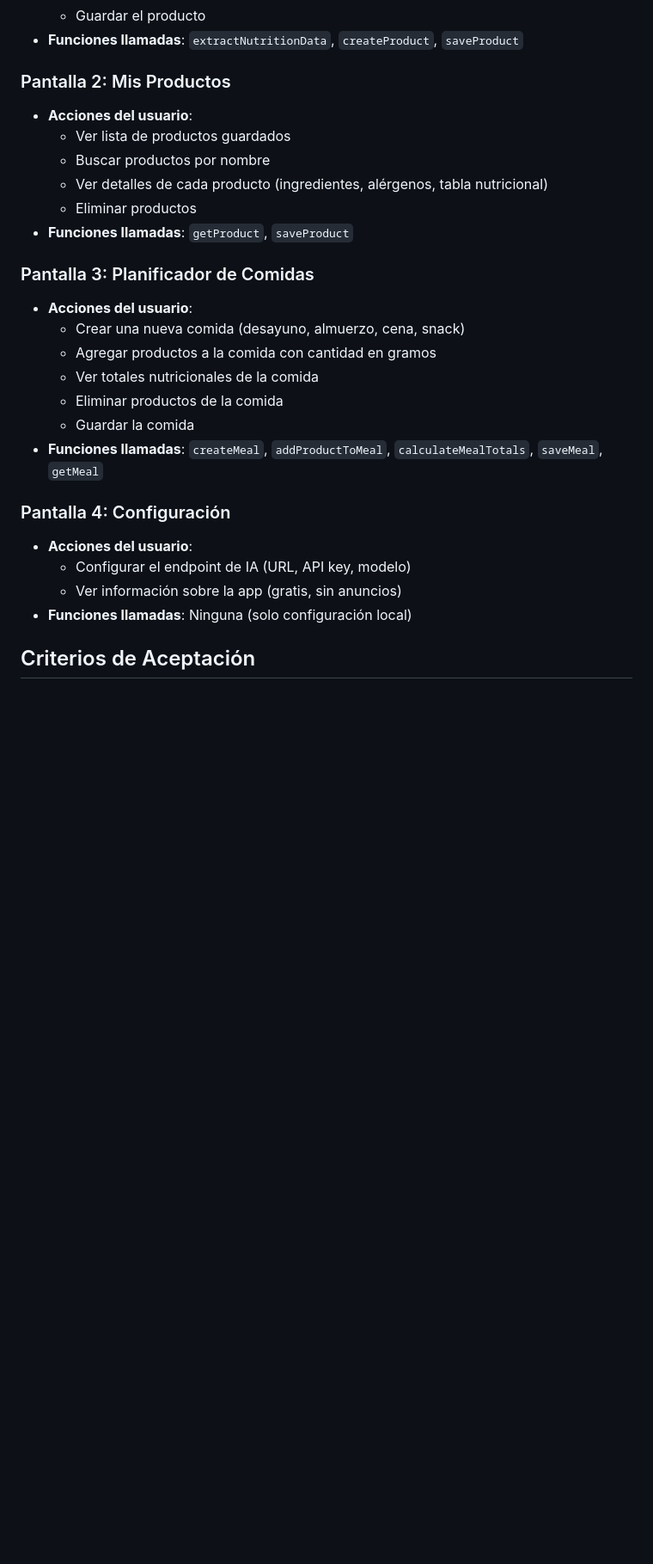
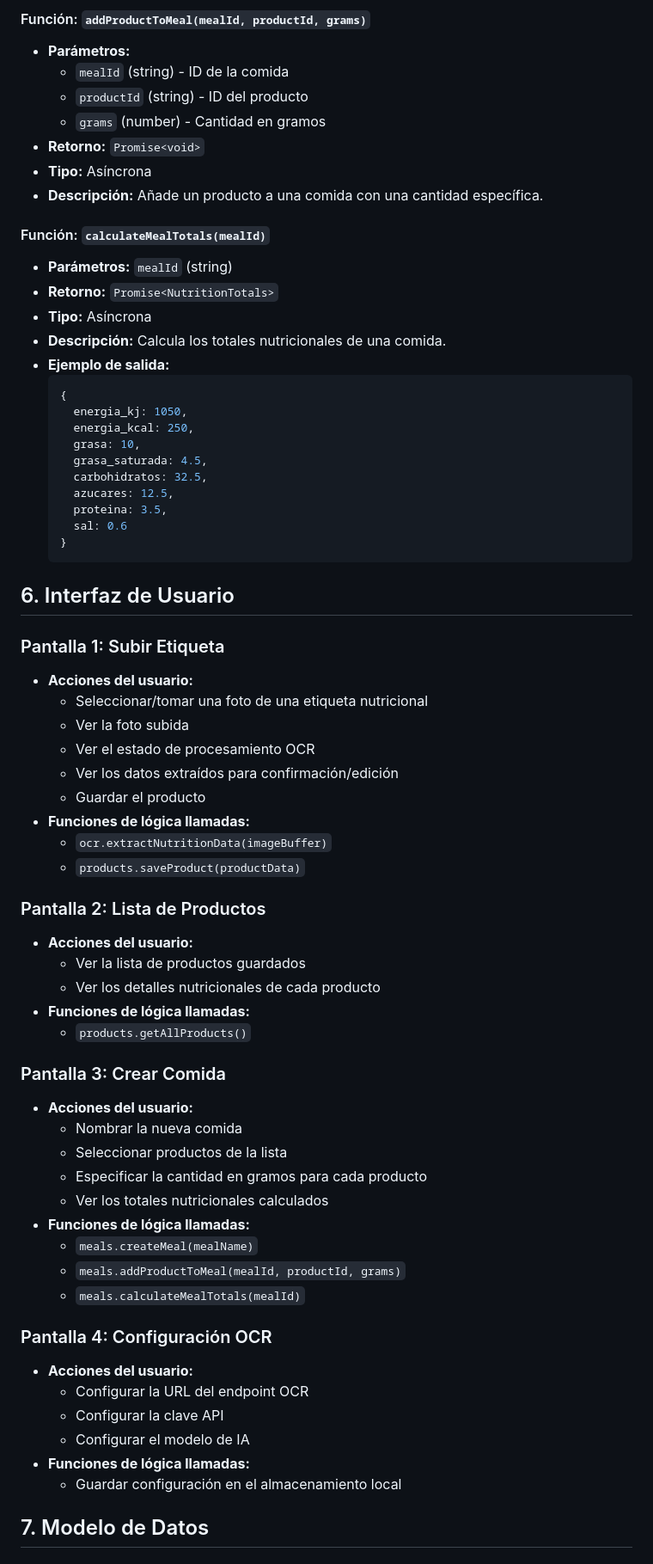
Before and after one commit to satoriagent01/nutri-scan-ga8xr, a Markdown page: docs/SPEC.md, the part around one of its changes. Shown at 86% size. GitHub-like rendering; blank space fills up the shorter version.

````diff
--- a/docs/SPEC.md
+++ b/docs/SPEC.md
@@ -115,28 +153,69 @@ Funciones exportadas:
+#### Función: `addProductToMeal(mealId, productId, grams)`
+- **Parámetros:**
+  - `mealId` (string) - ID de la comida
+  - `productId` (string) - ID del producto
+  - `grams` (number) - Cantidad en gramos
+- **Retorno:** `Promise<void>`
+- **Tipo:** Asíncrona
+- **Descripción:** Añade un producto a una comida con una cantidad específica.
+
+#### Función: `calculateMealTotals(mealId)`
+- **Parámetros:** `mealId` (string)
+- **Retorno:** `Promise<NutritionTotals>`
+- **Tipo:** Asíncrona
+- **Descripción:** Calcula los totales nutricionales de una comida.
+- **Ejemplo de salida:**
+  ```javascript
+  {
+    energia_kj: 1050,
+    energia_kcal: 250,
+    grasa: 10,
+    grasa_saturada: 4.5,
+    carbohidratos: 32.5,
+    azucares: 12.5,
+    proteina: 3.5,
+    sal: 0.6
+  }
+  ```
+
+## 6. Interfaz de Usuario
+
+### Pantalla 1: Subir Etiqueta
+- **Acciones del usuario:**
+  - Seleccionar/tomar una foto de una etiqueta nutricional
+  - Ver la foto subida
+  - Ver el estado de procesamiento OCR
+  - Ver los datos extraídos para confirmación/edición
   - Guardar el producto
-- **Funciones llamadas**: `extractNutritionData`, `createProduct`, `saveProduct`
+- **Funciones de lógica llamadas:**
+  - `ocr.extractNutritionData(imageBuffer)`
+  - `products.saveProduct(productData)`
 
-### Pantalla 2: Mis Productos
-- **Acciones del usuario**:
-  - Ver lista de productos guardados
-  - Buscar productos por nombre
-  - Ver detalles de cada producto (ingredientes, alérgenos, tabla nutricional)
-  - Eliminar productos
-- **Funciones llamadas**: `getProduct`, `saveProduct`
+### Pantalla 2: Lista de Productos
+- **Acciones del usuario:**
+  - Ver la lista de productos guardados
+  - Ver los detalles nutricionales de cada producto
+- **Funciones de lógica llamadas:**
+  - `products.getAllProducts()`
 
-### Pantalla 3: Planificador de Comidas
-- **Acciones del usuario**:
-  - Crear una nueva comida (desayuno, almuerzo, cena, snack)
-  - Agregar productos a la comida con cantidad en gramos
-  - Ver totales nutricionales de la comida
-  - Eliminar productos de la comida
-  - Guardar la comida
-- **Funciones llamadas**: `createMeal`, `addProductToMeal`, `calculateMealTotals`, `saveMeal`, `getMeal`
+### Pantalla 3: Crear Comida
+- **Acciones del usuario:**
+  - Nombrar la nueva comida
+  - Seleccionar productos de la lista
+  - Especificar la cantidad en gramos para cada producto
+  - Ver los totales nutricionales calculados
+- **Funciones de lógica llamadas:**
+  - `meals.createMeal(mealName)`
+  - `meals.addProductToMeal(mealId, productId, grams)`
+  - `meals.calculateMealTotals(mealId)`
 
-### Pantalla 4: Configuración
-- **Acciones del usuario**:
-  - Configurar el endpoint de IA (URL, API key, modelo)
-  - Ver información sobre la app (gratis, sin anuncios)
-- **Funciones llamadas**: Ninguna (solo configuración local)
+### Pantalla 4: Configuración OCR
+- **Acciones del usuario:**
+  - Configurar la URL del endpoint OCR
+  - Configurar la clave API
+  - Configurar el modelo de IA
+- **Funciones de lógica llamadas:**
+  - Guardar configuración en el almacenamiento local
 
-## Criterios de Aceptación
+## 7. Modelo de Datos
 
````
Also changed, not shown: other parts of docs/SPEC.md (+179 -143 lines).
